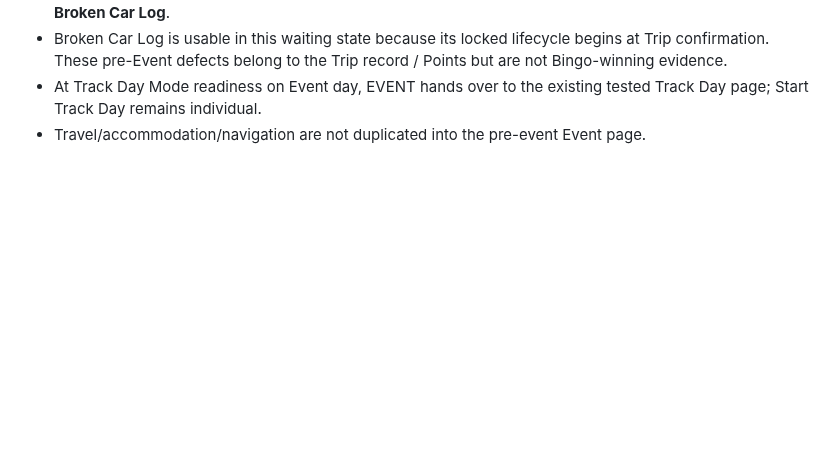
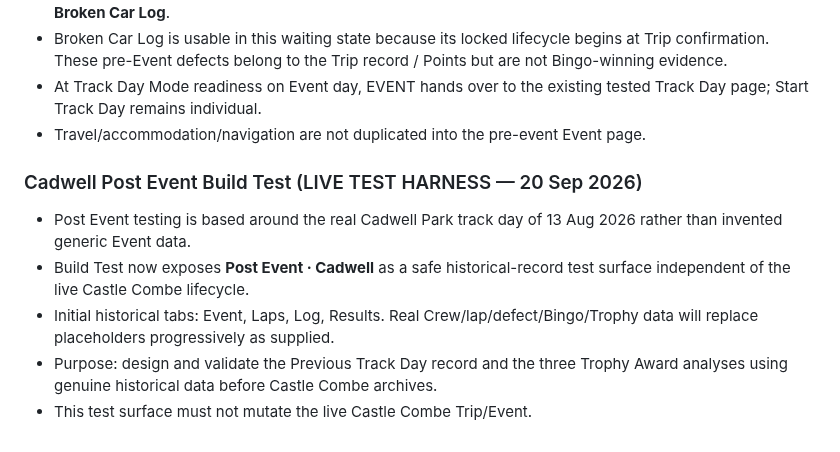
Before and after one commit to rsnwms2tpm-lang/Track-Day-Planner, a Markdown page: TRACK-DAY-HEROS-BUILD-NOTES.md, the part around the change. Rendered like a GitHub page; blank space fills up the shorter version.

Commit message:
Record Cadwell Post Event test harness

```diff
--- a/TRACK-DAY-HEROS-BUILD-NOTES.md
+++ b/TRACK-DAY-HEROS-BUILD-NOTES.md
@@ -617,3 +617,10 @@ Permanent top-level areas remain **PLAN · TRAVEL · EVENT · RESULTS**.
 - Broken Car Log is usable in this waiting state because its locked lifecycle begins at Trip confirmation. These pre-Event defects belong to the Trip record / Points but are not Bingo-winning evidence.
 - At Track Day Mode readiness on Event day, EVENT hands over to the existing tested Track Day page; Start Track Day remains individual.
 - Travel/accommodation/navigation are not duplicated into the pre-event Event page.
+
+### Cadwell Post Event Build Test (LIVE TEST HARNESS — 20 Sep 2026)
+- Post Event testing is based around the real Cadwell Park track day of 13 Aug 2026 rather than invented generic Event data.
+- Build Test now exposes **Post Event · Cadwell** as a safe historical-record test surface independent of the live Castle Combe lifecycle.
+- Initial historical tabs: Event, Laps, Log, Results. Real Crew/lap/defect/Bingo/Trophy data will replace placeholders progressively as supplied.
+- Purpose: design and validate the Previous Track Day record and the three Trophy Award analyses using genuine historical data before Castle Combe archives.
+- This test surface must not mutate the live Castle Combe Trip/Event.
```
